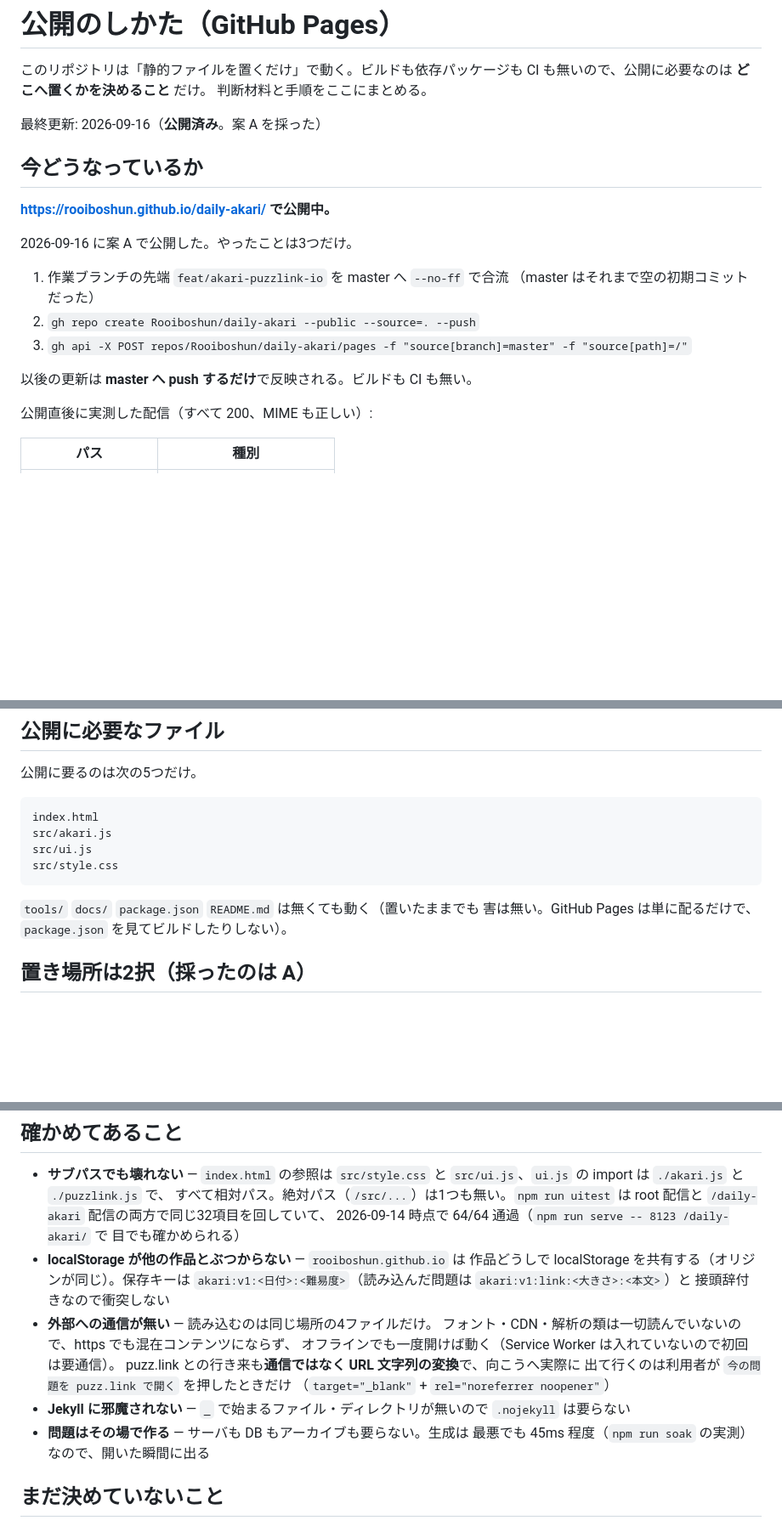
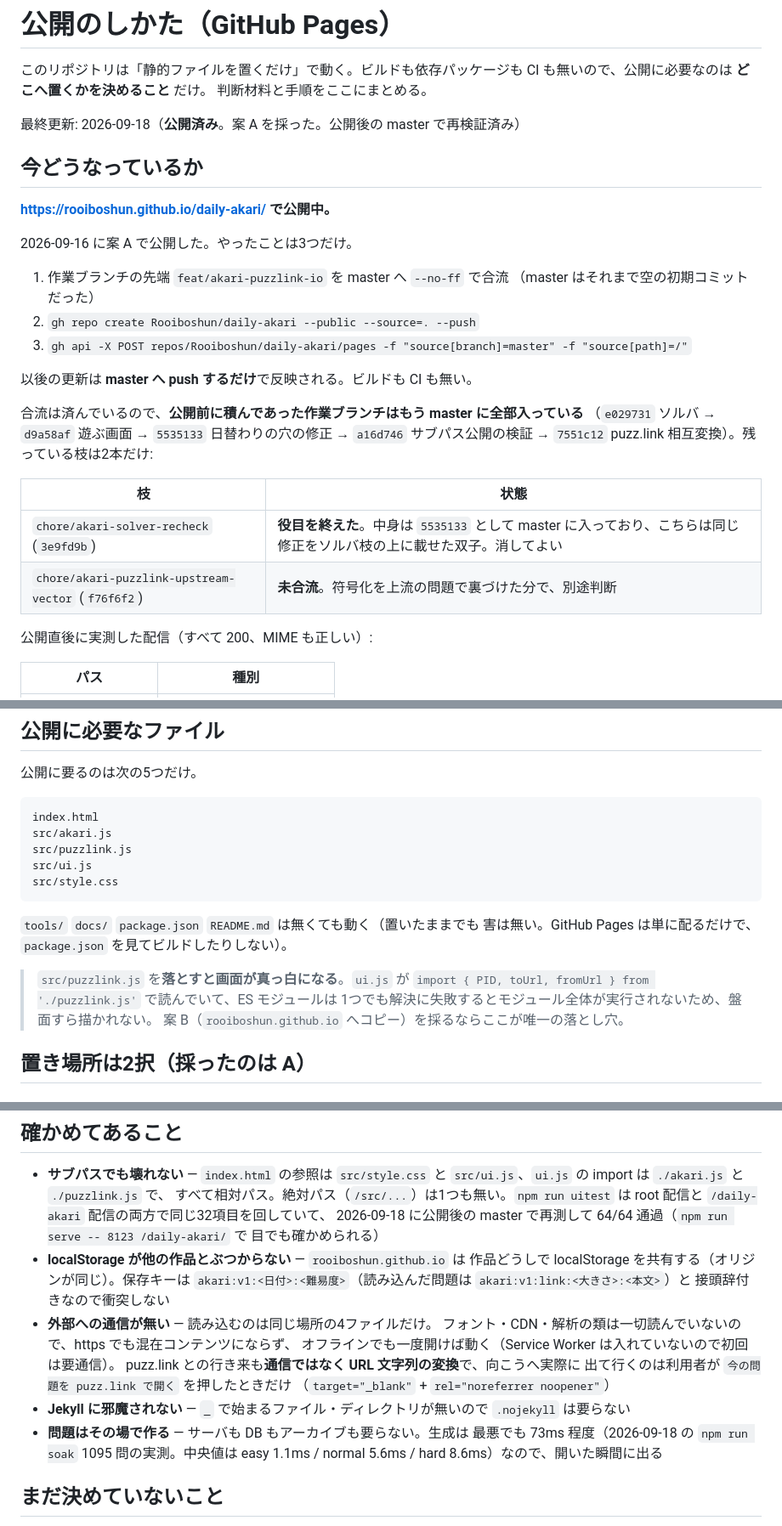
Before and after one commit to Rooiboshun/daily-akari, a Markdown page: docs/DEPLOY.md, 3 parts joined by grey strips. Shown at 85% size. Rendered like a GitHub page; blank space fills up the shorter version.

Commit message:
公開に要るファイルの一覧から抜けていた puzzlink.js を補い、合流状況を記録した
TODO #93（chore/akari-pages-readiness の合流可否）の追跡。確認したところ
合流も公開も 2026-09-16 に済んでいた（master ee17e9d、ec77bef で --no-ff 合流）。
提案時点の4本はすべて master の先祖になっている。

公開後の master を今日あらためて実測: verify 269/269、uitest 64/64
（root 配信と /daily-akari 配信の2か所）、soak 1095 問 失敗0。内容は健全。

そのうえで docs の誤りを1つ直した。DEPLOY.md の「公開に必要なファイル」が
「次の5つ」と書きながら4つしか並べておらず、しかも欠けていたのが
src/puzzlink.js だった。ui.js が import しているので、この一覧どおりに
コピーする案 B を採ると ES モジュールの解決に失敗して盤面ごと描かれない。
a16d746 で書かれた時点から数が合っておらず、その後 puzzlink.js が
入ったことで実害のある間違いになっていた。

併せて、古くなっていた実測値（uitest の日付、生成時間の最悪値 45ms→73ms）を
今日の数字に直し、残っている枝2本の扱い（solver-recheck は役目を終えた・
puzzlink-upstream-vector は未合流）を表にした。

push・マージ・ブランチ削除はしていない。

````diff
--- a/docs/DEPLOY.md
+++ b/docs/DEPLOY.md
@@ -4,7 +4,7 @@
 CI も無いので、公開に必要なのは **どこへ置くかを決めること** だけ。
 判断材料と手順をここにまとめる。
 
-最終更新: 2026-09-16（**公開済み**。案 A を採った）
+最終更新: 2026-09-18（**公開済み**。案 A を採った。公開後の master で再検証済み）
 
 ## 今どうなっているか
 
@@ -18,6 +18,15 @@ CI も無いので、公開に必要なのは **どこへ置くかを決める
 3. `gh api -X POST repos/Rooiboshun/daily-akari/pages -f "source[branch]=master" -f "source[path]=/"`
 
 以後の更新は **master へ push するだけ**で反映される。ビルドも CI も無い。
+
+合流は済んでいるので、**公開前に積んであった作業ブランチはもう master に全部入っている**
+（`e029731` ソルバ → `d9a58af` 遊ぶ画面 → `5535133` 日替わりの穴の修正 →
+`a16d746` サブパス公開の検証 → `7551c12` puzz.link 相互変換）。残っている枝は2本だけ:
+
+| 枝 | 状態 |
+|---|---|
+| `chore/akari-solver-recheck` (`3e9fd9b`) | **役目を終えた**。中身は `5535133` として master に入っており、こちらは同じ修正をソルバ枝の上に載せた双子。消してよい |
+| `chore/akari-puzzlink-upstream-vector` (`f76f6f2`) | **未合流**。符号化を上流の問題で裏づけた分で、別途判断 |
 
 公開直後に実測した配信（すべて 200、MIME も正しい）:
 
@@ -41,12 +50,18 @@ CI も無いので、公開に必要なのは **どこへ置くかを決める
 ```
 index.html
 src/akari.js
+src/puzzlink.js
 src/ui.js
 src/style.css
 ```
 
 `tools/` `docs/` `package.json` `README.md` は無くても動く（置いたままでも
 害は無い。GitHub Pages は単に配るだけで、`package.json` を見てビルドしたりしない）。
+
+> `src/puzzlink.js` を**落とすと画面が真っ白になる**。`ui.js` が
+> `import { PID, toUrl, fromUrl } from './puzzlink.js'` で読んでいて、ES モジュールは
+> 1つでも解決に失敗するとモジュール全体が実行されないため、盤面すら描かれない。
+> 案 B（`rooiboshun.github.io` へコピー）を採るならここが唯一の落とし穴。
 
 ## 置き場所は2択（採ったのは A）
 
@@ -77,7 +92,7 @@ Source を `master` / `/ (root)` にする。URL は
   `src/ui.js`、`ui.js` の import は `./akari.js` と `./puzzlink.js` で、
   すべて相対パス。絶対パス（`/src/...`）は1つも無い。`npm run uitest` は
   root 配信と `/daily-akari` 配信の両方で同じ32項目を回していて、
-  2026-09-14 時点で 64/64 通過（`npm run serve -- 8123 /daily-akari/` で
+  2026-09-18 に公開後の master で再測して 64/64 通過（`npm run serve -- 8123 /daily-akari/` で
   目でも確かめられる）
 - **localStorage が他の作品とぶつからない** — `rooiboshun.github.io` は
   作品どうしで localStorage を共有する（オリジンが同じ）。保存キーは
@@ -92,7 +107,8 @@ Source を `master` / `/ (root)` にする。URL は
 - **Jekyll に邪魔されない** — `_` で始まるファイル・ディレクトリが無いので
   `.nojekyll` は要らない
 - **問題はその場で作る** — サーバも DB もアーカイブも要らない。生成は
-  最悪でも 45ms 程度（`npm run soak` の実測）なので、開いた瞬間に出る
+  最悪でも 73ms 程度（2026-09-18 の `npm run soak` 1095 問の実測。中央値は
+  easy 1.1ms / normal 5.6ms / hard 8.6ms）なので、開いた瞬間に出る
 
 ## まだ決めていないこと
 
````
Also changed, not shown: docs/FEATURES.md (+5 -1 lines).
